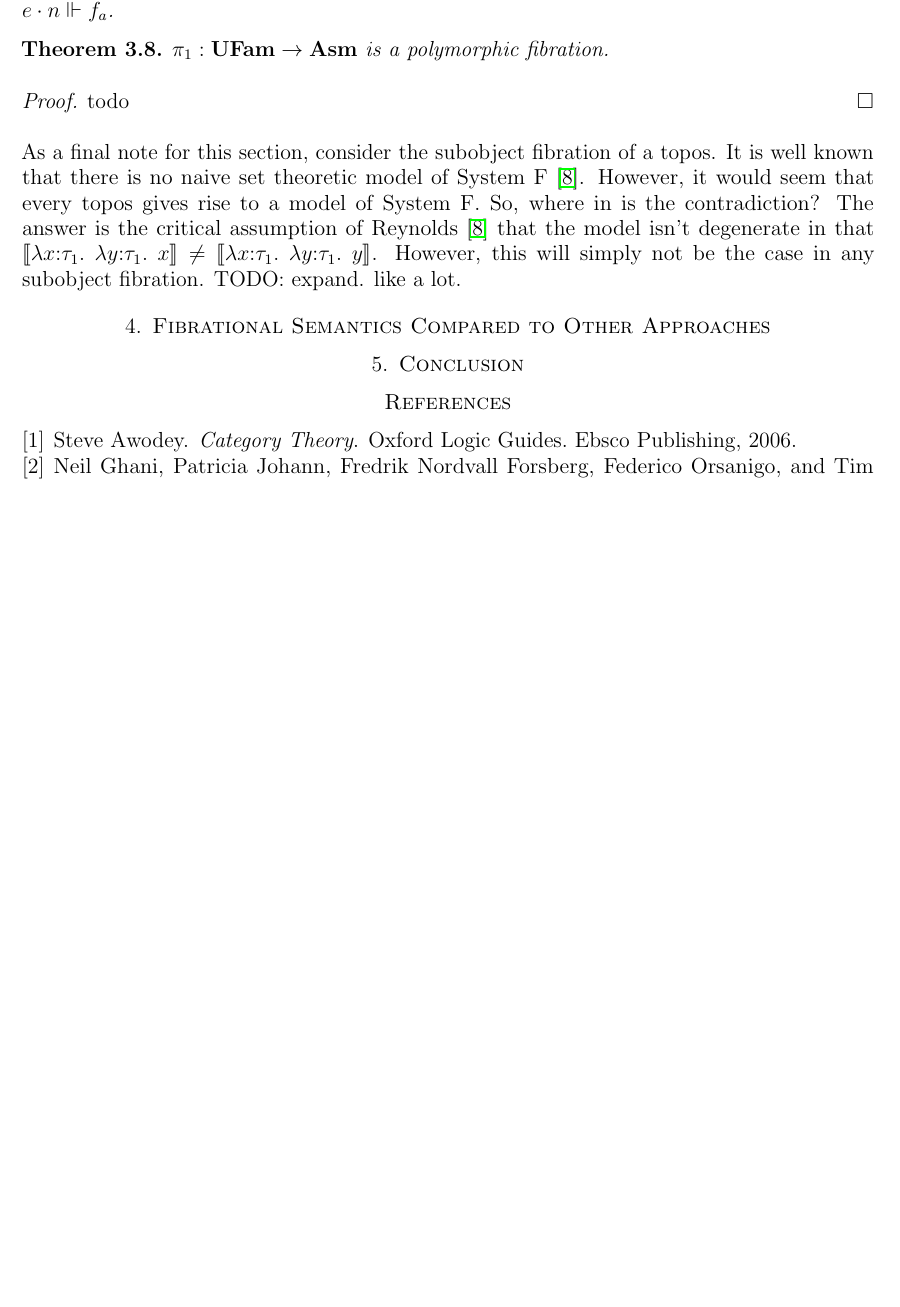
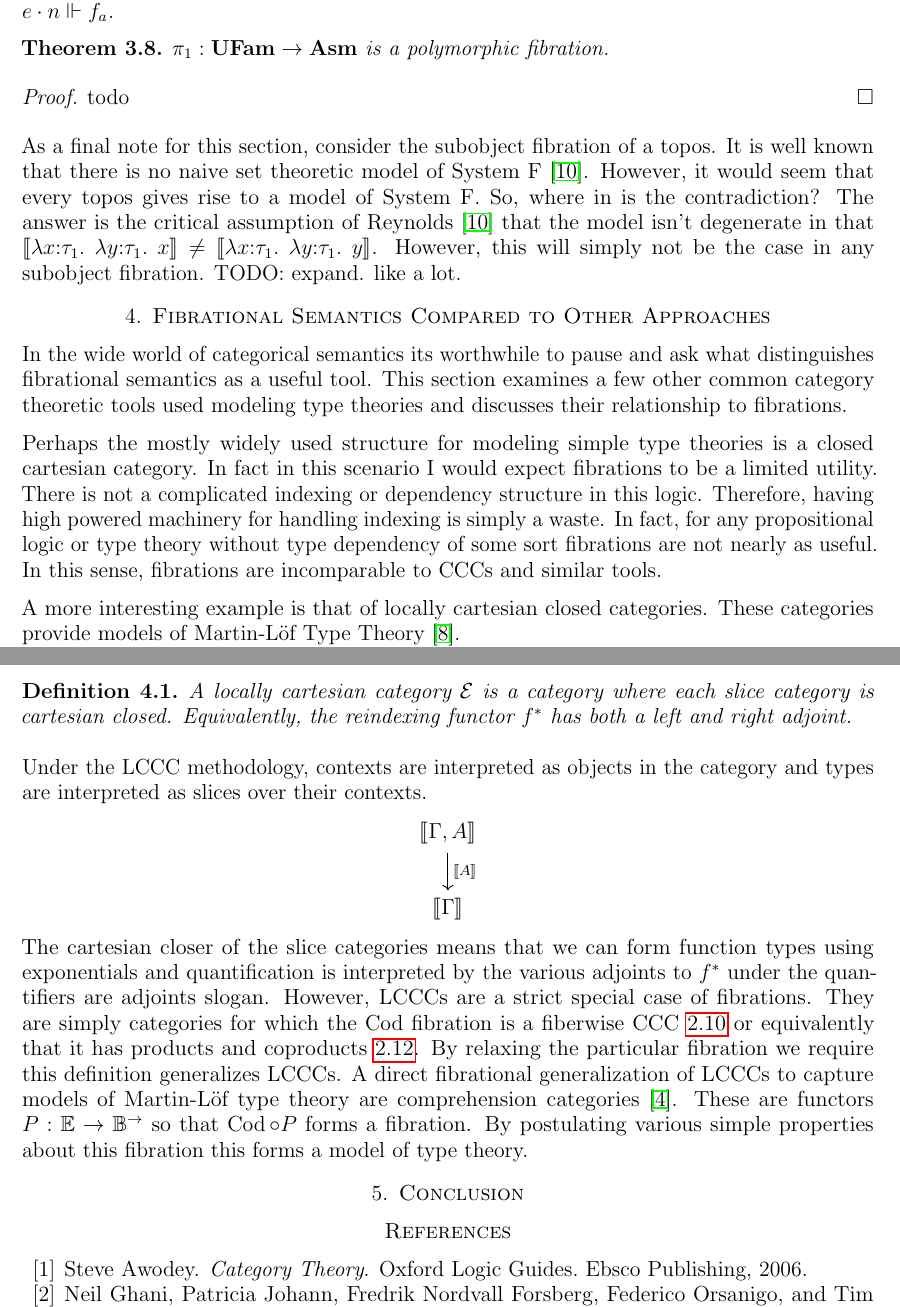
Before and after one commit to jozefg/fibrational-semantics, a LaTeX paper (main.tex, which reads othersemantics.tex): part of page 11 of 12 before the commit and two parts of pages 11 and 12 of 12 after it, the two joined at a grey line, cut so that both start at the same text, the shorter picture padded with empty space. Compiled offline with pdfLaTeX.

Commit message:
Start saying some stuff about other semantics

```diff
--- a/othersemantics.tex
+++ b/othersemantics.tex
@@ -1 +1,46 @@
 \section{Fibrational Semantics Compared to Other Approaches}
+
+In the wide world of categorical semantics its worthwhile to pause and
+ask what distinguishes fibrational semantics as a useful tool.
+This section examines a few other common category theoretic tools used
+modeling type theories and discusses their relationship to fibrations.
+
+Perhaps the mostly widely used structure for modeling simple type
+theories is a closed cartesian category. In fact in this scenario I
+would expect fibrations to be a limited utility. There is not a
+complicated indexing or dependency structure in this logic. Therefore,
+having high powered machinery for handling indexing is simply a
+waste. In fact, for any propositional logic or type theory without
+type dependency of some sort fibrations are not nearly as useful. In
+this sense, fibrations are incomparable to CCCs and similar tools.
+
+A more interesting example is that of locally cartesian closed
+categories. These categories provide models of Martin-L\"of Type
+Theory~\cite{MartinLof:84}.
+\begin{defn}\label{defn:othersemantics:lccc}
+  A locally cartesian category $\mathcal{E}$ is a category where each
+  slice category is cartesian closed. Equivalently, the reindexing
+  functor $f^*$ has both a left and right adjoint.
+\end{defn}
+Under the LCCC methodology, contexts are interpreted as objects in the
+category and types are interpreted as slices over their contexts.
+\[
+  \begin{tikzcd}
+    \denote{\Gamma, A} \ar[d, "\denote{A}"]\\
+    \denote{\Gamma}
+  \end{tikzcd}
+\]
+The cartesian closer of the slice categories means that we can form
+function types using exponentials and quantification is interpreted by
+the various adjoints to $f^*$ under the quantifiers are adjoints
+slogan. However, LCCCs are a strict special case of fibrations. They
+are simply categories for which the $\cod$ fibration is a fiberwise
+CCC~\ref{defn:fibrations:fiberwiseX} or equivalently that it has
+products and coproducts~\ref{defn:fibrations:products}. By relaxing
+the particular fibration we require this definition generalizes
+LCCCs. A direct fibrational generalization of LCCCs to capture models
+of Martin-L\"of type theory are comprehension
+categories~\cite{Jacobs:93}. These are functors $P : \Ecat \to
+\Bcat^{\to}$ so that $\cod \circ P$ forms a fibration. By postulating
+various simple properties about this fibration this forms a model of
+type theory.
```
Also changed, not shown: fibrations.bib (+14 -0 lines), main.pdf.
